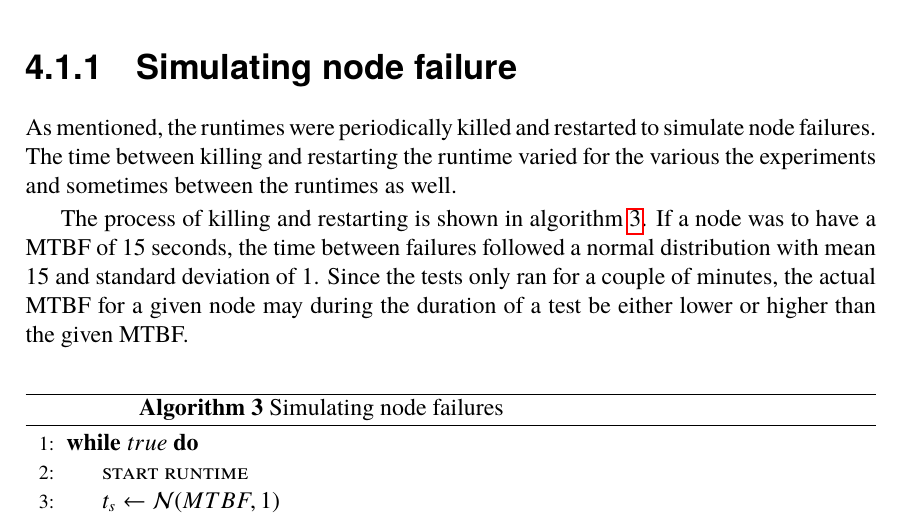
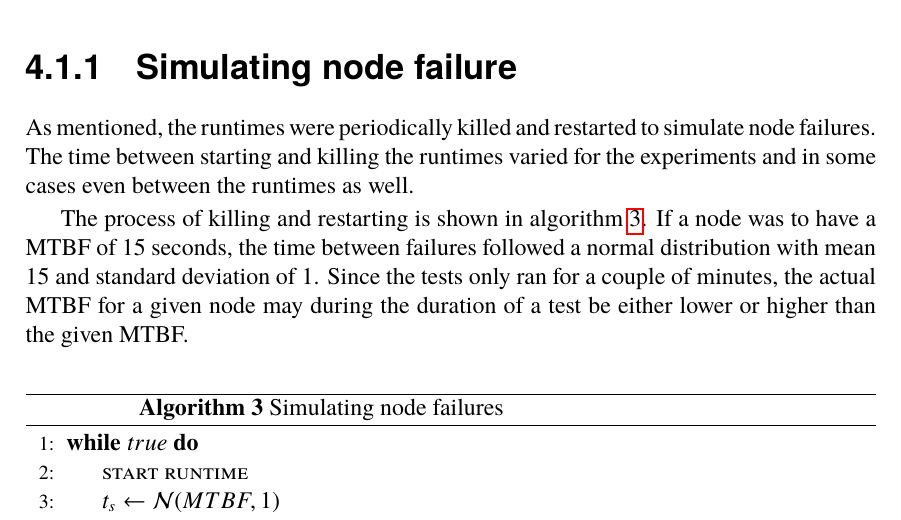
Before and after one commit to PStahl/master_thesis, a LaTeX thesis (report.tex): part of page 38 of 67, cut so that both start at the same text. Compiled offline with pdfLaTeX.

Commit message:
syftningsfel

```diff
--- a/report.tex
+++ b/report.tex
@@ -871,9 +871,9 @@ On five of the six servers used, one or two (depending on experiment) Calvin run
 The reason for having a stable runtime was to have the producer and consumer deployed to this runtime, while a service actor were deployed to the failing runtimes. The application is further described in~\cref{sec:eval_application}.
 
 \subsection{Simulating node failure} \label{sec:simulating_node_failure}
-As mentioned, the runtimes were periodically killed and restarted to simulate node failures. The time between killing and restarting the runtime varied for the various the experiments and sometimes between the runtimes as well.
-
-The process of killing and restarting is shown in~\cref{alg:simulating_node_failures}. If a node was to have a MTBF of 15 seconds, the time between failures followed a normal distribution with mean 15 and standard deviation of 1. Since the tests only ran for a couple of minutes, the actual MTBF for a given node  may during the duration of a test be either lower or higher than the given MTBF.
+As mentioned, the runtimes were periodically killed and restarted to simulate node failures. The time between starting and killing the runtimes varied for the experiments and in some cases even between the runtimes as well.
+
+The process of killing and restarting is shown in~\cref{alg:simulating_node_failures}. If a node was to have a MTBF of 15 seconds, the time between failures followed a normal distribution with mean 15 and standard deviation of 1. Since the tests only ran for a couple of minutes, the actual MTBF for a given node may during the duration of a test be either lower or higher than the given MTBF.
 
 \begin{algorithm}
 	\caption{Simulating node failures} \label{alg:simulating_node_failures}
```
